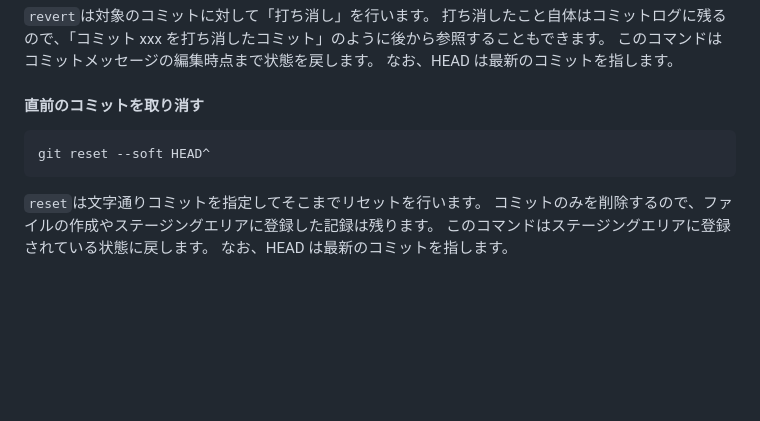
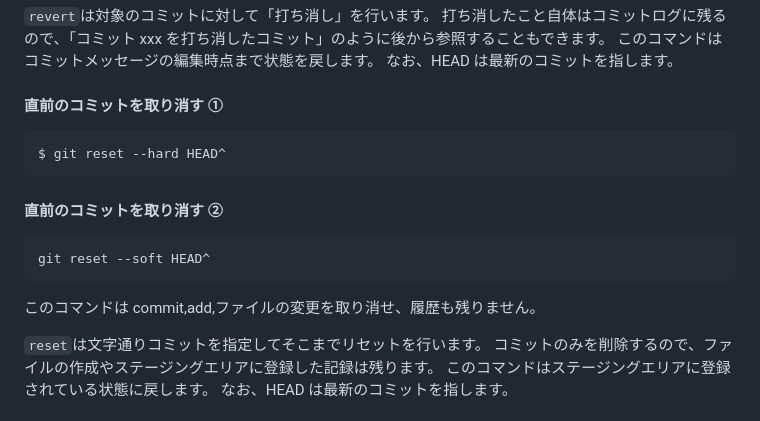
Before and after one commit to team-ccdn/practice-git, a Markdown page: README.md, the part around the change. Drawn GitHub-style; blank space fills up the shorter version.

Commit message:
READEMEの更新

````diff
--- a/README.md
+++ b/README.md
@@ -224,11 +224,19 @@ git revert HEAD
 このコマンドはコミットメッセージの編集時点まで状態を戻します。
 なお、HEAD は最新のコミットを指します。
 
-#### 直前のコミットを取り消す
+#### 直前のコミットを取り消す ①
+
+```
+$ git reset --hard HEAD^
+```
+
+#### 直前のコミットを取り消す ②
 
 ```
 git reset --soft HEAD^
 ```
+
+このコマンドは commit,add,ファイルの変更を取り消せ、履歴も残りません。
 
 `reset`は文字通りコミットを指定してそこまでリセットを行います。
 コミットのみを削除するので、ファイルの作成やステージングエリアに登録した記録は残ります。
````
